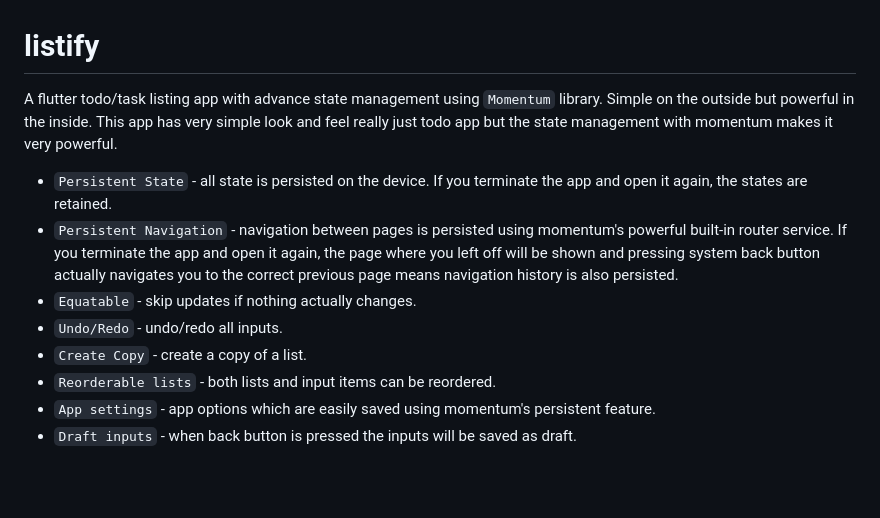
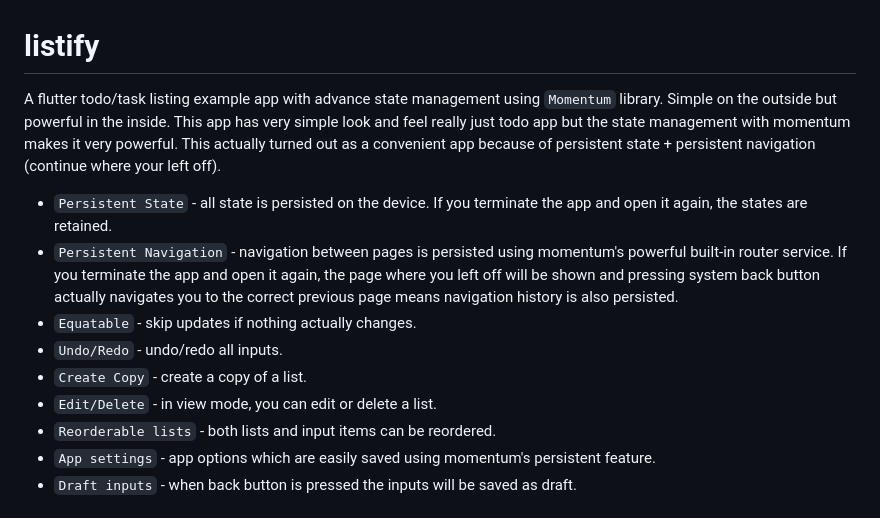
Before and after one commit to xamantra/listify, a Markdown page: README.md, the part around the change printed below. GitHub-like rendering; blank space fills up the shorter version.

```diff
--- a/README.md
+++ b/README.md
@@ -1,12 +1,13 @@
 # listify
 
-A flutter todo/task listing app with advance state management using `Momentum` library. Simple on the outside but powerful in the inside. This app has very simple look and feel really just todo app but the state management with momentum makes it very powerful.
+A flutter todo/task listing example app with advance state management using `Momentum` library. Simple on the outside but powerful in the inside. This app has very simple look and feel really just todo app but the state management with momentum makes it very powerful. This actually turned out as a convenient app because of persistent state + persistent navigation (continue where your left off).
 
 - `Persistent State` - all state is persisted on the device. If you terminate the app and open it again, the states are retained.
 - `Persistent Navigation` - navigation between pages is persisted using momentum's powerful built-in router service. If you terminate the app and open it again, the page where you left off will be shown and pressing system back button actually navigates you to the correct previous page means navigation history is also persisted.
 - `Equatable` - skip updates if nothing actually changes.
 - `Undo/Redo` - undo/redo all inputs.
 - `Create Copy` - create a copy of a list.
+- `Edit/Delete` - in view mode, you can edit or delete a list.
 - `Reorderable lists` - both lists and input items can be reordered.
 - `App settings` - app options which are easily saved using momentum's persistent feature.
 - `Draft inputs` - when back button is pressed the inputs will be saved as draft.
```
Also changed, not shown: other parts of README.md (+9 -1 lines), gallery/001.png (added), gallery/002.png (added).
